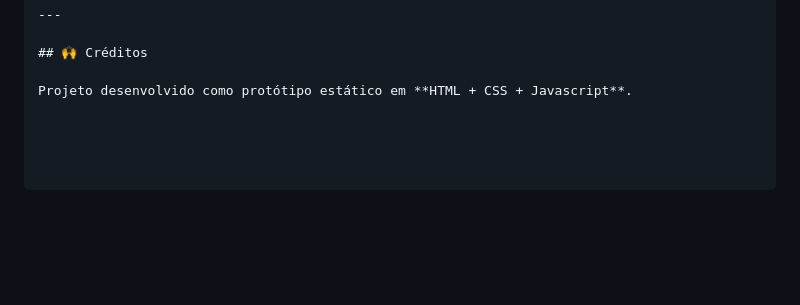
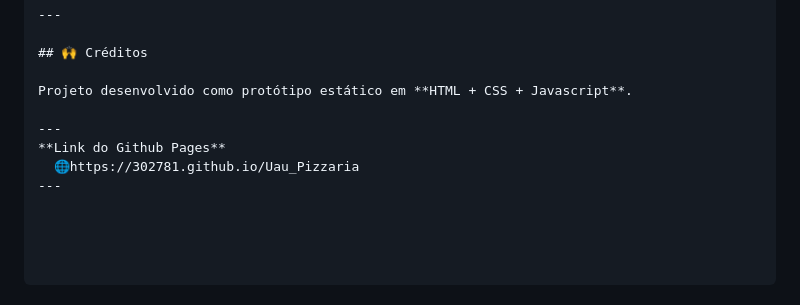
Before and after one commit to 302781/Uau_Pizzaria, a Markdown page: README.md, the part around the change. GitHub-like rendering; blank space fills up the shorter version.

Commit message:
Add GitHub Pages link to README
Added GitHub Pages link for the project.

```diff
--- a/README.md
+++ b/README.md
@@ -95,3 +95,8 @@ ou
 ## 🙌 Créditos
 
 Projeto desenvolvido como protótipo estático em **HTML + CSS + Javascript**.
+
+---
+**Link do Github Pages**
+  🌐https://302781.github.io/Uau_Pizzaria
+---
```
